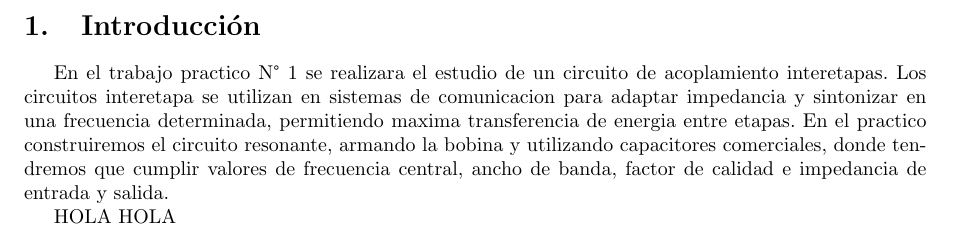
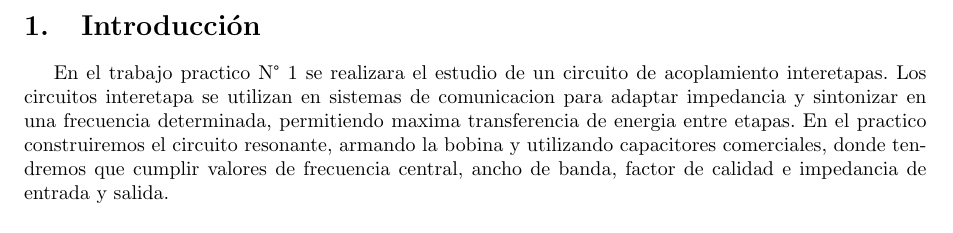
Before and after one commit to jeremiasclemenz/TP1-Electronica-Analogica-III, a LaTeX document (TP1/Informe/informe.tex, which reads TP1/Informe/introduccion.tex): part of page 5 of 14, cut so that both start at the same text. Compiled offline with pdfLaTeX.

Commit message:
Prueba nueva
Borrar HOLA HOLA

```diff
--- a/TP1/Informe/introduccion.tex
+++ b/TP1/Informe/introduccion.tex
@@ -4,5 +4,3 @@ En el trabajo practico N° 1 se realizara el estudio de un circuito de acoplamie
 de comunicacion para adaptar impedancia y sintonizar en una frecuencia determinada, permitiendo maxima transferencia de energia entre etapas.
 En el practico construiremos el circuito resonante, armando la bobina y utilizando capacitores comerciales, donde tendremos que cumplir valores de frecuencia central, ancho
 de banda, factor de calidad e impedancia de entrada y salida.
-
-HOLA HOLA
```
Also changed, not shown: 6 other files.
